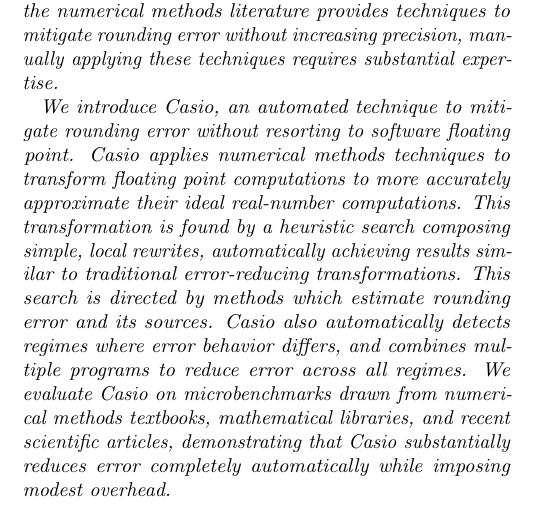
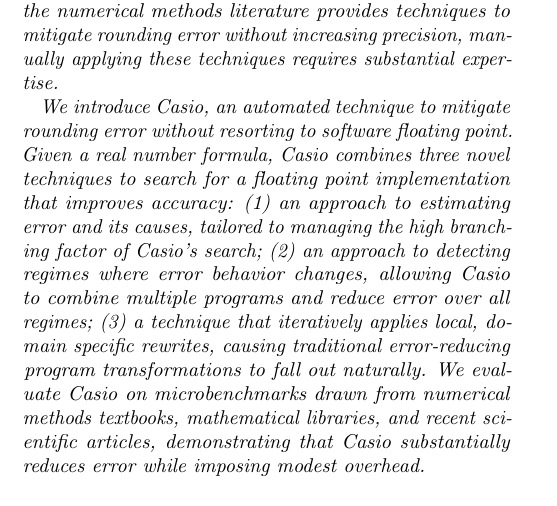
Before and after one commit to herbie-fp/herbie, a LaTeX document (asplos15/abstract.tex): part of the page, cut so that both start at the same text. Compiled offline with pdfLaTeX.

Commit message:
abstract for james

```diff
--- a/asplos15/abstract.tex
+++ b/asplos15/abstract.tex
@@ -17,19 +17,37 @@
   substantial expertise.
 
   We introduce \casio, an \textit{automated} technique to mitigate
-  rounding error without resorting to software floating point.  \casio
-  applies numerical methods techniques to transform floating point
-  computations to more accurately approximate their ideal real-number
-  computations.  This transformation is found by a heuristic search
-  composing simple, local rewrites, automatically achieving results
-  similar to traditional error-reducing transformations.  This search
-  is directed by methods which estimate rounding error and its
-  sources.  \casio also automatically detects regimes where error
-  behavior differs, and combines multiple programs to reduce error
-  across all regimes.  We evaluate \casio on microbenchmarks drawn
-  from numerical methods textbooks, mathematical libraries, and recent
-  scientific articles, demonstrating that \casio substantially reduces
-  error completely automatically while imposing modest overhead.
+  rounding error without resorting to software floating point.  Given
+  a real number formula, \casio combines three novel techniques to
+  search for a floating point implementation that improves accuracy:
+  (1) an approach to estimating error and its causes, tailored to
+  managing the high branching factor of \casio's search; (2) an
+  approach to detecting regimes where error behavior changes, allowing
+  \casio to combine multiple programs and reduce error over all
+  regimes; (3) a technique that iteratively applies local, domain
+  specific rewrites, causing traditional error-reducing program
+  transformations to fall out naturally. We evaluate \casio on
+  microbenchmarks drawn from numerical methods textbooks, mathematical
+  libraries, and recent scientific articles, demonstrating that \casio
+  substantially reduces error while imposing modest overhead.
+
+
+
+% ---
+
+%   \casio
+%   applies numerical methods techniques to transform floating point
+%   computations to more accurately approximate their ideal real-number
+%   computations.  This transformation is found by a heuristic search
+%   composing simple, local rewrites, automatically achieving results
+%   similar to traditional error-reducing transformations.  This search
+%   is directed by methods which estimate rounding error and its
+%   sources.  \casio also automatically detects regimes where error
+%   behavior differs, and combines multiple programs to reduce error
+%   across all regimes.  We evaluate \casio on microbenchmarks drawn
+%   from numerical methods textbooks, mathematical libraries, and recent
+%   scientific articles, demonstrating that \casio substantially reduces
+%   error completely automatically while imposing modest overhead.
 
 \end{abstract}
 
```
